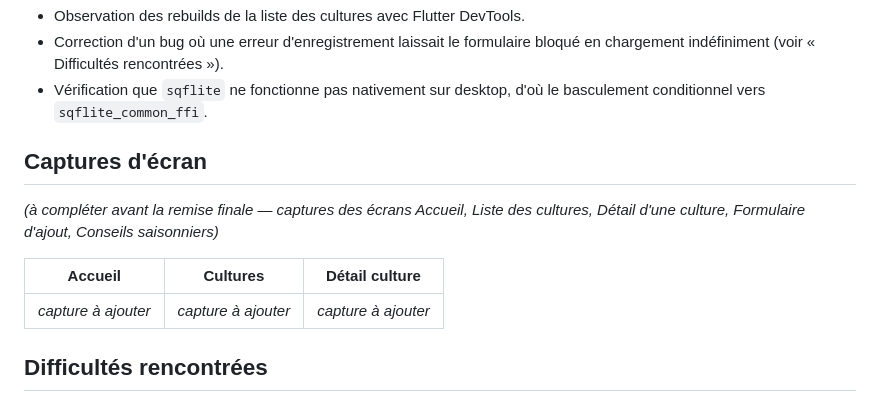
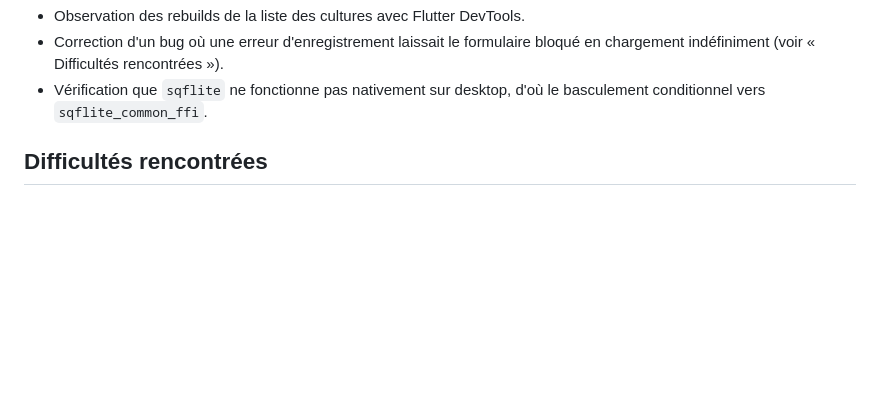
Before and after one commit to Valentindjidonou/agrisuivi, a Markdown page: README.md, the part around the change. GitHub-like rendering; blank space fills up the shorter version.

Commit message:
Remove screenshot section from README
Removed the screenshot section from the README.

```diff
--- a/README.md
+++ b/README.md
@@ -153,14 +153,6 @@ ni émulateur (utile en CI ou sur desktop).
 - Vérification que `sqflite` ne fonctionne pas nativement sur desktop, d'où
   le basculement conditionnel vers `sqflite_common_ffi`.
 
-## Captures d'écran
-
-*(à compléter avant la remise finale — captures des écrans Accueil, Liste
-des cultures, Détail d'une culture, Formulaire d'ajout, Conseils saisonniers)*
-
-| Accueil | Cultures | Détail culture |
-|---|---|---|
-| _capture à ajouter_ | _capture à ajouter_ | _capture à ajouter_ |
 
 ## Difficultés rencontrées
 
```
